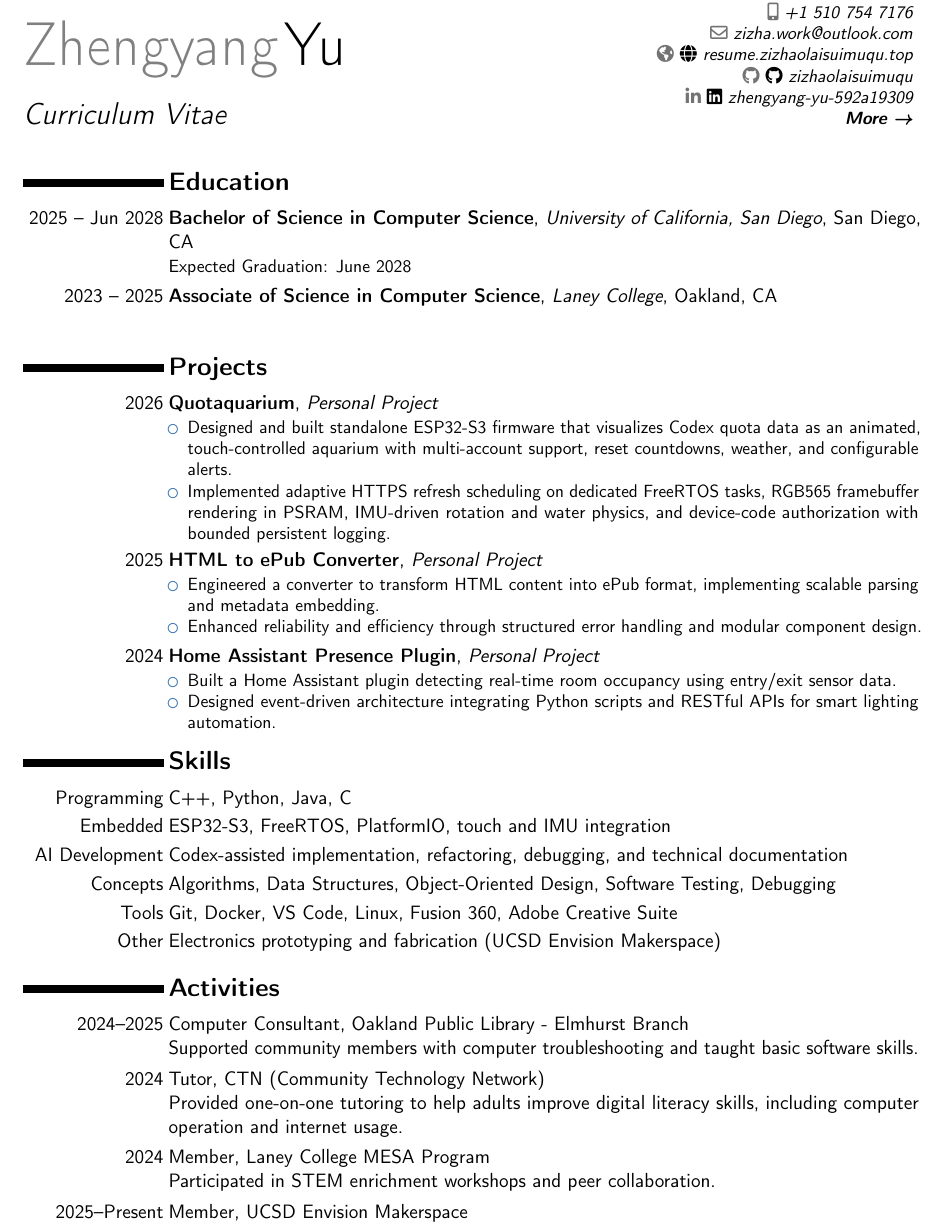
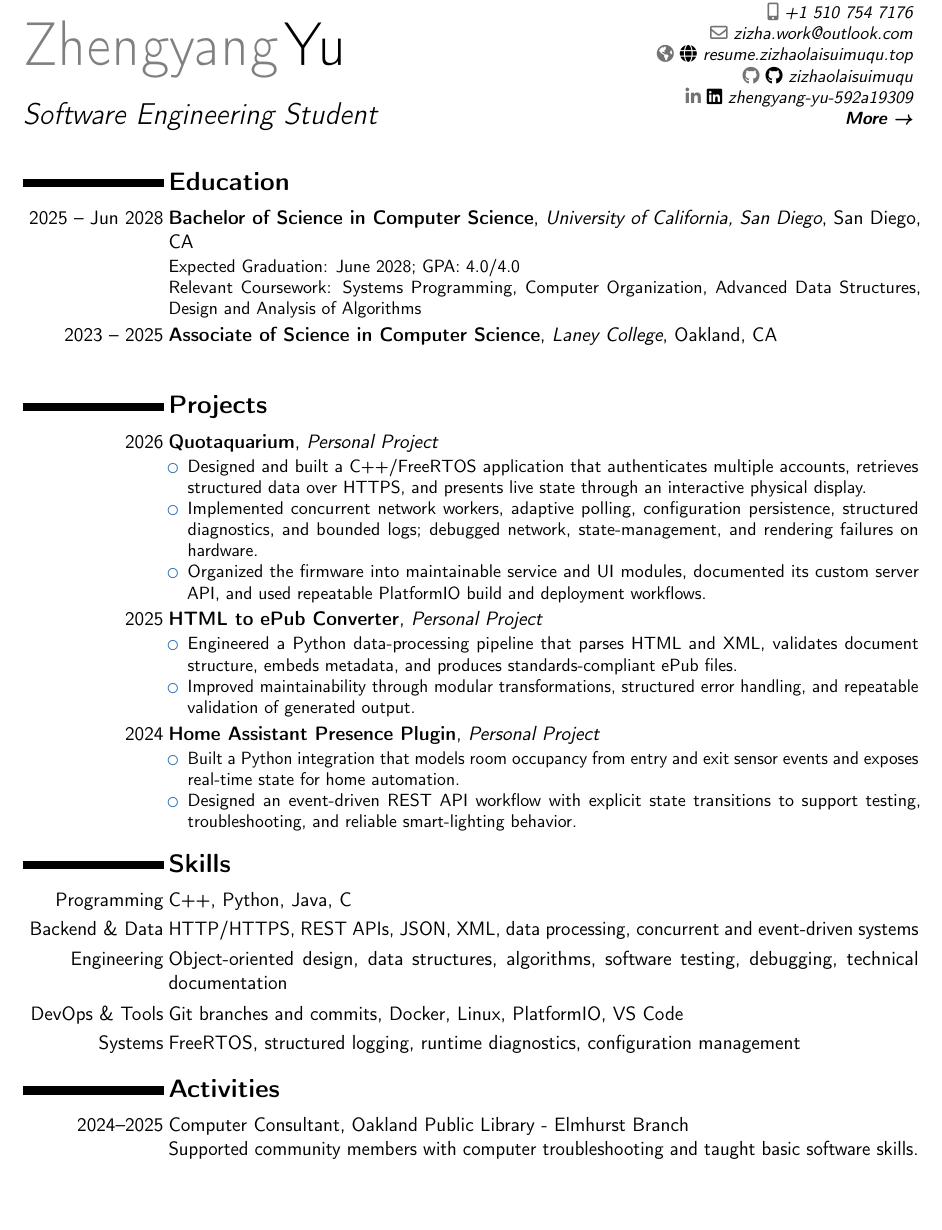
Before and after one commit to zizhaolaisuimuqu/resume, a LaTeX CV (resume.tex): part of the page, cut so that both start at the same text, the shorter picture padded with empty space. Compiled offline with pdfLaTeX.

Commit message:
feat(resume): tailor for Qorvo manufacturing systems internship

```diff
--- a/resume.tex
+++ b/resume.tex
@@ -16,7 +16,7 @@
 
 % personal data
 \name{Zhengyang}{Yu}
-\title{Curriculum Vitae}
+\title{Software Engineering Student}
 \address{San Diego \& Bay Area}{}{}
 \phone[mobile]{+1~510~754~7176}
 \email{zhy079@ucsd.edu}
@@ -36,7 +36,8 @@
 
 \section{Education}
 \cventry{2025 -- Jun 2028}{Bachelor of Science in Computer Science}{University of California, San Diego}{San Diego, CA}{}{
-Expected Graduation: June 2028
+Expected Graduation: June 2028; GPA: 4.0/4.0\\
+Relevant Coursework: Systems Programming, Computer Organization, Advanced Data Structures, Design and Analysis of Algorithms
 }
 
 \cventry{2023 -- 2025}{Associate of Science in Computer Science}{Laney College}{Oakland, CA}{}{
@@ -50,22 +51,23 @@ Expected Graduation: June 2028
 \section{Projects}
 \cventry{2026}{\textbf{\href{https://github.com/zizhaolaisuimuqu/Quotaquarium}{Quotaquarium}}}{Personal Project}{}{}{
 \begin{itemize}
-\item Designed and built standalone ESP32-S3 firmware that visualizes Codex quota data as an animated, touch-controlled aquarium with multi-account support, reset countdowns, weather, and configurable alerts.
-\item Implemented adaptive HTTPS refresh scheduling on dedicated FreeRTOS tasks, RGB565 framebuffer rendering in PSRAM, IMU-driven rotation and water physics, and device-code authorization with bounded persistent logging.
+\item Designed and built a C++/FreeRTOS application that authenticates multiple accounts, retrieves structured data over HTTPS, and presents live state through an interactive physical display.
+\item Implemented concurrent network workers, adaptive polling, configuration persistence, structured diagnostics, and bounded logs; debugged network, state-management, and rendering failures on hardware.
+\item Organized the firmware into maintainable service and UI modules, documented its custom server API, and used repeatable PlatformIO build and deployment workflows.
 \end{itemize}
 }
 
 \cventry{2025}{\textbf{HTML to ePub Converter}}{Personal Project}{}{}{
 \begin{itemize}
-\item Engineered a converter to transform HTML content into ePub format, implementing scalable parsing and metadata embedding.
-\item Enhanced reliability and efficiency through structured error handling and modular component design.
+\item Engineered a Python data-processing pipeline that parses HTML and XML, validates document structure, embeds metadata, and produces standards-compliant ePub files.
+\item Improved maintainability through modular transformations, structured error handling, and repeatable validation of generated output.
 \end{itemize}
 }
 
 \cventry{2024}{\textbf{Home Assistant Presence Plugin}}{Personal Project}{}{}{
 \begin{itemize}
-\item Built a Home Assistant plugin detecting real-time room occupancy using entry/exit sensor data.
-\item Designed event-driven architecture integrating Python scripts and RESTful APIs for smart lighting automation.
+\item Built a Python integration that models room occupancy from entry and exit sensor events and exposes real-time state for home automation.
+\item Designed an event-driven REST API workflow with explicit state transitions to support testing, troubleshooting, and reliable smart-lighting behavior.
 \end{itemize}
 }
 
@@ -75,11 +77,10 @@ Expected Graduation: June 2028
 
 \section{Skills}
 \cvitem{Programming}{C++, Python, Java, C}
-\cvitem{Embedded}{ESP32-S3, FreeRTOS, PlatformIO, touch and IMU integration}
-\cvitem{AI Development}{Codex-assisted implementation, refactoring, debugging, and technical documentation}
-\cvitem{Concepts}{Algorithms, Data Structures, Object-Oriented Design, Software Testing, Debugging}
-\cvitem{Tools}{Git, Docker, VS Code, Linux, Fusion 360, Adobe Creative Suite}
-\cvitem{Other}{Electronics prototyping and fabrication (UCSD Envision Makerspace)}
+\cvitem{Backend \& Data}{HTTP/HTTPS, REST APIs, JSON, XML, data processing, concurrent and event-driven systems}
+\cvitem{Engineering}{Object-oriented design, data structures, algorithms, software testing, debugging, technical documentation}
+\cvitem{DevOps \& Tools}{Git branches and commits, Docker, Linux, PlatformIO, VS Code}
+\cvitem{Systems}{FreeRTOS, structured logging, runtime diagnostics, configuration management}
 
 %----------------------------------------------------------------------------------------
 %   ACTIVITIES SECTION
@@ -89,14 +90,4 @@ Expected Graduation: June 2028
 \cvitem{2024--2025}{Computer Consultant, Oakland Public Library - Elmhurst Branch
 \newline Supported community members with computer troubleshooting and taught basic software skills.}
 
-\cvitem{2024}{Tutor, CTN (Community Technology Network)
-\newline Provided one-on-one tutoring to help adults improve digital literacy skills, including computer operation and internet usage.}
-
-\cvitem{2024}{Member, Laney College MESA Program
-\newline Participated in STEM enrichment workshops and peer collaboration.}
-
-\cvitem{2025--Present}{Member, UCSD Envision Makerspace
-% \newline Collaborate on cross-disciplinary engineering projects and prototype design tools.
-}
-
 \end{document}
```
Also changed, not shown: resume.pdf.
